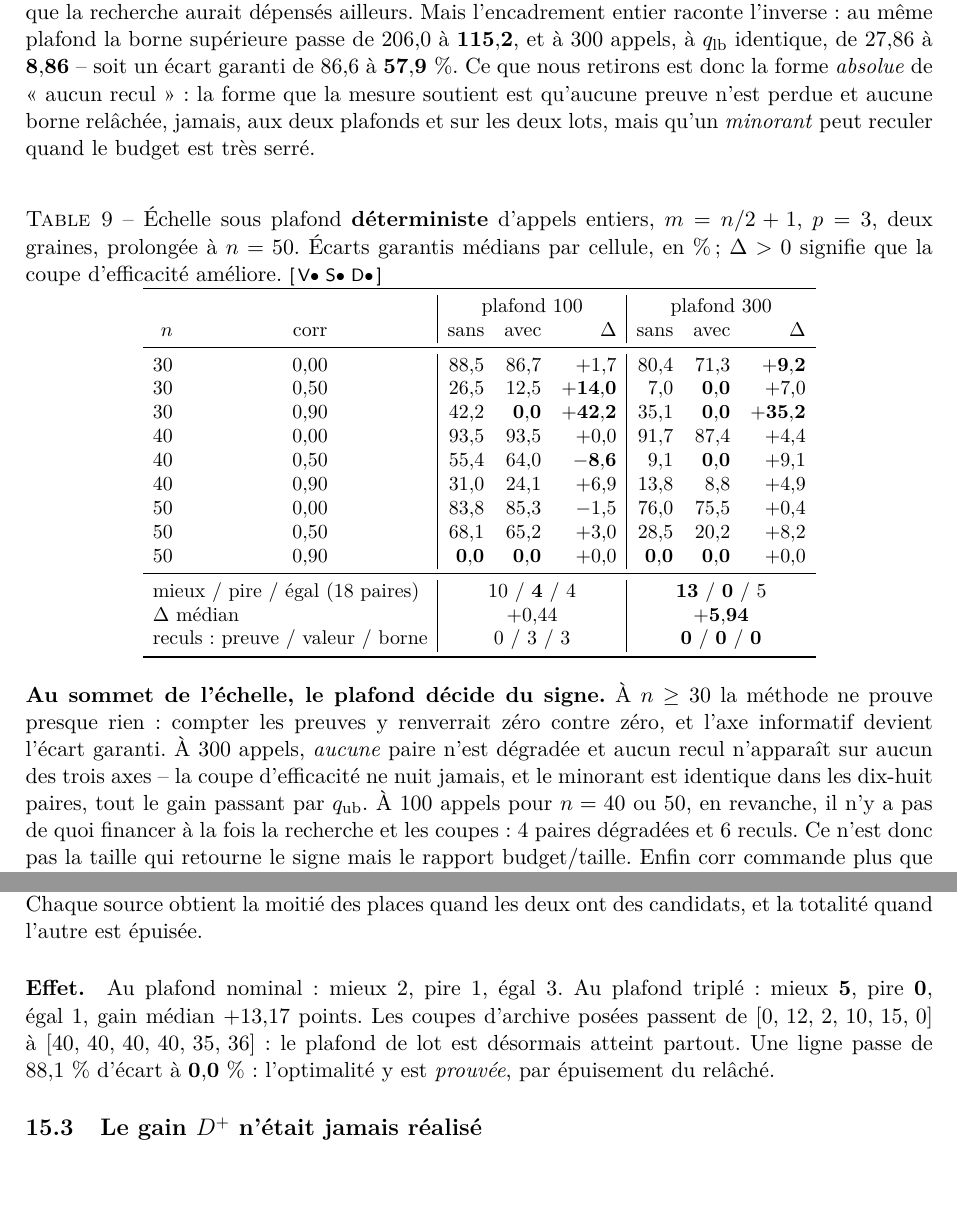
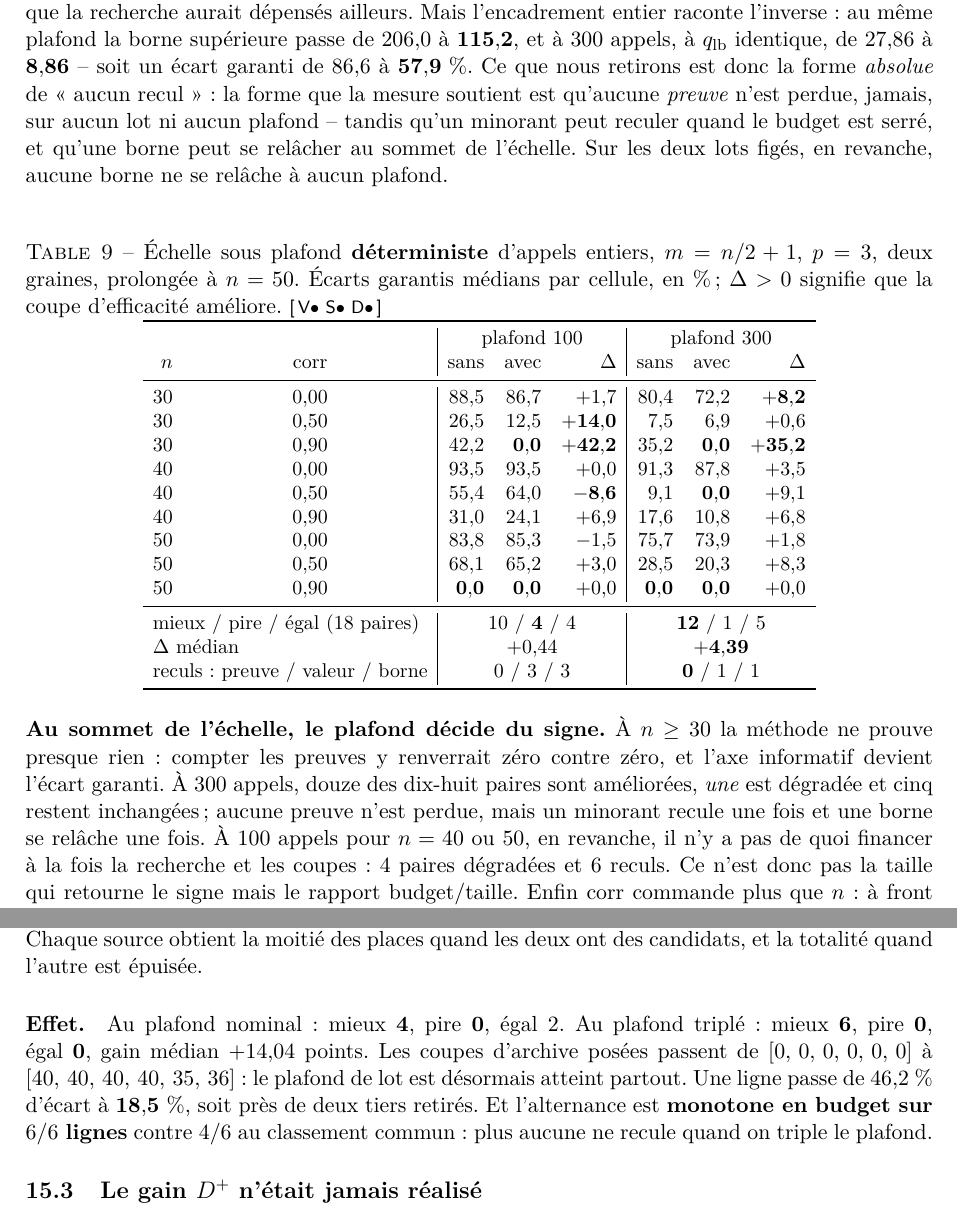
Before and after one commit to sisisoso2127-prog/hi, a LaTeX paper (doc/article.tex): two parts of pages 18 and 39 of 48, joined at a grey line, cut so that both start at the same text, the shorter picture padded with empty space. Compiled offline with pdfLaTeX.

Commit message:
L'article recale sur toutes les campagnes rejouees
Audit systematique de article.tex contre chaque nombre remesure. Cinq
endroits portaient encore les anciens chiffres.

ECHELLE DETERMINISTE (medianes par cellule) : le plafond 100 se reproduit
EXACTEMENT, cellule pour cellule -- 88,5/86,7, 26,5/12,5, 42,2/0,0, 93,5,
55,4/64,0, 31,0/24,1, 83,8/85,3, 68,1/65,2. Le plafond 300 bouge sur sept
cellules sur neuf, et les pieds avec : mieux 13/0/5 devient 12/1/5, Delta
median +5,94 devient +4,39, reculs 0/0/0 devient 0/1/1.

BUDGETS : 27,6 / 33,8 devient 28,1 / 34,1 ; mieux 3 pire 3 egal 12 devient
3/2/13 ; l'ecart sur les cinq lignes a coupes en hausse passe de
« +0,47 a -0,34 » a « +1,38 a +2,61 ».

LIVRABLE : ligne n=7 p=4, |Z(A)| 19->17, card 8,7->7,8, HV 68,2->67,4.

ALTERNANCE : mieux 2/1/3 devient 4/0/2 au plafond nominal, 5/0/1 devient
6/0/0 au plafond triple, gain median +13,17 devient +14,04, coupes
d'archive de depart [0,12,2,10,15,0] devient [0,0,0,0,0,0]. La phrase
« une ligne passe de 88,1 % a 0,0 % : l'optimalite y est PROUVEE » est
retiree -- elle passe de 46,2 % a 18,5 %, ce qui est un bon resultat mais
pas une preuve. La monotonie 6/6 contre 4/6 est ajoutee.

DEUX AFFIRMATIONS ABSOLUES RETIREES, les memes que dans le memoire :
  « a 300 appels AUCUNE paire n'est degradee et aucun recul n'apparait sur
    aucun des trois axes, le minorant est identique dans les dix-huit
    paires » -> une paire degradee, un minorant qui recule, une borne qui
    se relache ;
  « aucune preuve perdue et AUCUNE BORNE RELACHEE, jamais, aux deux
    plafonds et sur les deux lots » -> seule « aucune preuve perdue »
    survit sans reserve ; la borne se relache au sommet de l'echelle, mais
    sur les deux lots figes elle ne se relache a aucun plafond, et le texte
    le distingue maintenant.

Verification : 0 overfull, 0 reference indefinie, check_refs a 0 sur les
trois fichiers.

Co-Authored-By: Claude Opus 5 <noreply@anthropic.com>
Claude-Session: https://claude.ai/code/session_01Vjg5TRRLVPeTRqTynoi5JN

```diff
--- a/doc/article.tex
+++ b/doc/article.tex
@@ -1349,9 +1349,11 @@ plafond la borne supérieure passe de $206{,}0$ à $\mathbf{115{,}2}$, et à
 $300$ appels, à $q_{\text{lb}}$ identique, de $27{,}86$ à $\mathbf{8{,}86}$
 -- soit un écart garanti de $86{,}6$ à $\mathbf{57{,}9\ \%}$. Ce que nous
 retirons est donc la forme \emph{absolue} de « aucun recul » : la forme que
-la mesure soutient est qu'aucune preuve n'est perdue et aucune borne
-relâchée, jamais, aux deux plafonds et sur les deux lots, mais qu'un
-\emph{minorant} peut reculer quand le budget est très serré.
+la mesure soutient est qu'aucune \emph{preuve} n'est perdue, jamais, sur
+aucun lot ni aucun plafond -- tandis qu'un minorant peut reculer quand le
+budget est serré, et qu'une borne peut se relâcher au sommet de l'échelle.
+Sur les deux lots figés, en revanche, aucune borne ne se relâche à aucun
+plafond.
 \end{remark}
 
 
@@ -1368,24 +1370,24 @@ d'efficacité améliore.\ \conf{1}{1}{1}}
 & & \multicolumn{3}{c|}{plafond $100$} & \multicolumn{3}{c}{plafond $300$}\\
 $n$ & corr & sans & avec & $\Delta$ & sans & avec & $\Delta$\\
 \midrule
-$30$ & $0{,}00$ & $88{,}5$ & $86{,}7$ & $+1{,}7$ & $80{,}4$ & $71{,}3$ & $\mathbf{+9{,}2}$\\
-$30$ & $0{,}50$ & $26{,}5$ & $12{,}5$ & $\mathbf{+14{,}0}$ & $7{,}0$ & $\mathbf{0{,}0}$ & $+7{,}0$\\
-$30$ & $0{,}90$ & $42{,}2$ & $\mathbf{0{,}0}$ & $\mathbf{+42{,}2}$ & $35{,}1$ & $\mathbf{0{,}0}$ & $\mathbf{+35{,}2}$\\
-$40$ & $0{,}00$ & $93{,}5$ & $93{,}5$ & $+0{,}0$ & $91{,}7$ & $87{,}4$ & $+4{,}4$\\
+$30$ & $0{,}00$ & $88{,}5$ & $86{,}7$ & $+1{,}7$ & $80{,}4$ & $72{,}2$ & $\mathbf{+8{,}2}$\\
+$30$ & $0{,}50$ & $26{,}5$ & $12{,}5$ & $\mathbf{+14{,}0}$ & $7{,}5$ & $6{,}9$ & $+0{,}6$\\
+$30$ & $0{,}90$ & $42{,}2$ & $\mathbf{0{,}0}$ & $\mathbf{+42{,}2}$ & $35{,}2$ & $\mathbf{0{,}0}$ & $\mathbf{+35{,}2}$\\
+$40$ & $0{,}00$ & $93{,}5$ & $93{,}5$ & $+0{,}0$ & $91{,}3$ & $87{,}8$ & $+3{,}5$\\
 $40$ & $0{,}50$ & $55{,}4$ & $64{,}0$ & $\mathbf{-8{,}6}$ & $9{,}1$ & $\mathbf{0{,}0}$ & $+9{,}1$\\
-$40$ & $0{,}90$ & $31{,}0$ & $24{,}1$ & $+6{,}9$ & $13{,}8$ & $8{,}8$ & $+4{,}9$\\
-$50$ & $0{,}00$ & $83{,}8$ & $85{,}3$ & $-1{,}5$ & $76{,}0$ & $75{,}5$ & $+0{,}4$\\
-$50$ & $0{,}50$ & $68{,}1$ & $65{,}2$ & $+3{,}0$ & $28{,}5$ & $20{,}2$ & $+8{,}2$\\
+$40$ & $0{,}90$ & $31{,}0$ & $24{,}1$ & $+6{,}9$ & $17{,}6$ & $10{,}8$ & $+6{,}8$\\
+$50$ & $0{,}00$ & $83{,}8$ & $85{,}3$ & $-1{,}5$ & $75{,}7$ & $73{,}9$ & $+1{,}8$\\
+$50$ & $0{,}50$ & $68{,}1$ & $65{,}2$ & $+3{,}0$ & $28{,}5$ & $20{,}3$ & $+8{,}3$\\
 $50$ & $0{,}90$ & $\mathbf{0{,}0}$ & $\mathbf{0{,}0}$ & $+0{,}0$ & $\mathbf{0{,}0}$ & $\mathbf{0{,}0}$ & $+0{,}0$\\
 \midrule
 \multicolumn{2}{l|}{mieux / pire / égal (18 paires)}
  & \multicolumn{3}{c|}{$10$ / $\mathbf{4}$ / $4$}
- & \multicolumn{3}{c}{$\mathbf{13}$ / $\mathbf{0}$ / $5$}\\
+ & \multicolumn{3}{c}{$\mathbf{12}$ / $1$ / $5$}\\
 \multicolumn{2}{l|}{$\Delta$ médian}
- & \multicolumn{3}{c|}{$+0{,}44$} & \multicolumn{3}{c}{$\mathbf{+5{,}94}$}\\
+ & \multicolumn{3}{c|}{$+0{,}44$} & \multicolumn{3}{c}{$\mathbf{+4{,}39}$}\\
 \multicolumn{2}{l|}{reculs : preuve / valeur / borne}
  & \multicolumn{3}{c|}{$0$ / $3$ / $3$}
- & \multicolumn{3}{c}{$\mathbf{0}$ / $\mathbf{0}$ / $\mathbf{0}$}\\
+ & \multicolumn{3}{c}{$\mathbf{0}$ / $1$ / $1$}\\
 \bottomrule
 \end{tabular}
 \end{table}
@@ -1394,12 +1396,11 @@ $50$ & $0{,}90$ & $\mathbf{0{,}0}$ & $\mathbf{0{,}0}$ & $+0{,}0$ & $\mathbf{0{,}
 \textbf{Au sommet de l'échelle, le plafond décide du signe.} À $n\ge 30$ la
 méthode ne prouve presque rien : compter les preuves y renverrait zéro
 contre zéro, et l'axe informatif devient l'écart garanti. À $300$ appels,
-\emph{aucune} paire n'est dégradée et aucun recul n'apparaît sur aucun des
-trois axes -- la coupe d'efficacité ne nuit jamais, et le minorant est
-identique dans les dix-huit paires, tout le gain passant par
-$q_{\text{ub}}$. À $100$ appels pour $n=40$ ou $50$, en revanche, il n'y a
-pas de quoi financer à la fois la recherche et les coupes : $4$ paires
-dégradées et $6$ reculs. Ce n'est donc pas la taille qui retourne le signe
+douze des dix-huit paires sont améliorées, \emph{une} est dégradée et cinq
+restent inchangées ; aucune preuve n'est perdue, mais un minorant recule une
+fois et une borne se relâche une fois. À $100$ appels pour $n=40$ ou $50$,
+en revanche, il n'y a pas de quoi financer à la fois la recherche et les
+coupes : $4$ paires dégradées et $6$ reculs. Ce n'est donc pas la taille qui retourne le signe
 mais le rapport budget/taille. Enfin $\text{corr}$ commande plus que $n$ :
 à front mince le gain reste massif et se solde par des preuves, à front
 épais il décroît avec la taille jusqu'à s'annuler vers $n=50$.
@@ -3075,13 +3076,15 @@ demande aucun paramètre : classer à l'intérieur de chaque source, puis
 \textbf{alterner}. Chaque source obtient la moitié des places quand les deux
 ont des candidats, et la totalité quand l'autre est épuisée.
 
-\paragraph{Effet.} Au plafond nominal : mieux $2$, pire $1$, égal $3$. Au
-plafond triplé : mieux $\mathbf{5}$, pire $\mathbf{0}$, égal $1$, gain
-médian $+13{,}17$ points. Les coupes d'archive posées passent de
-$[0,\,12,\,2,\,10,\,15,\,0]$ à $[40,\,40,\,40,\,40,\,35,\,36]$ : le plafond
-de lot est désormais atteint partout. Une ligne passe de $88{,}1\ \%$
-d'écart à $\mathbf{0{,}0\ \%}$ : l'optimalité y est \emph{prouvée}, par
-épuisement du relâché.
+\paragraph{Effet.} Au plafond nominal : mieux $\mathbf{4}$, pire
+$\mathbf{0}$, égal $2$. Au plafond triplé : mieux $\mathbf{6}$, pire
+$\mathbf{0}$, égal $\mathbf{0}$, gain médian $+14{,}04$ points. Les coupes
+d'archive posées passent de $[0,\,0,\,0,\,0,\,0,\,0]$ à
+$[40,\,40,\,40,\,40,\,35,\,36]$ : le plafond de lot est désormais atteint
+partout. Une ligne passe de $46{,}2\ \%$ d'écart à $\mathbf{18{,}5\ \%}$,
+soit près de deux tiers retirés. Et l'alternance est \textbf{monotone en
+budget sur $6/6$ lignes} contre $4/6$ au classement commun : plus aucune ne
+recule quand on triple le plafond.
 
 \subsection{Le gain $D^{+}$ n'était jamais réalisé}
 
```
Also changed, not shown: doc/article.pdf, doc/article.tex (10 more changed lines).
